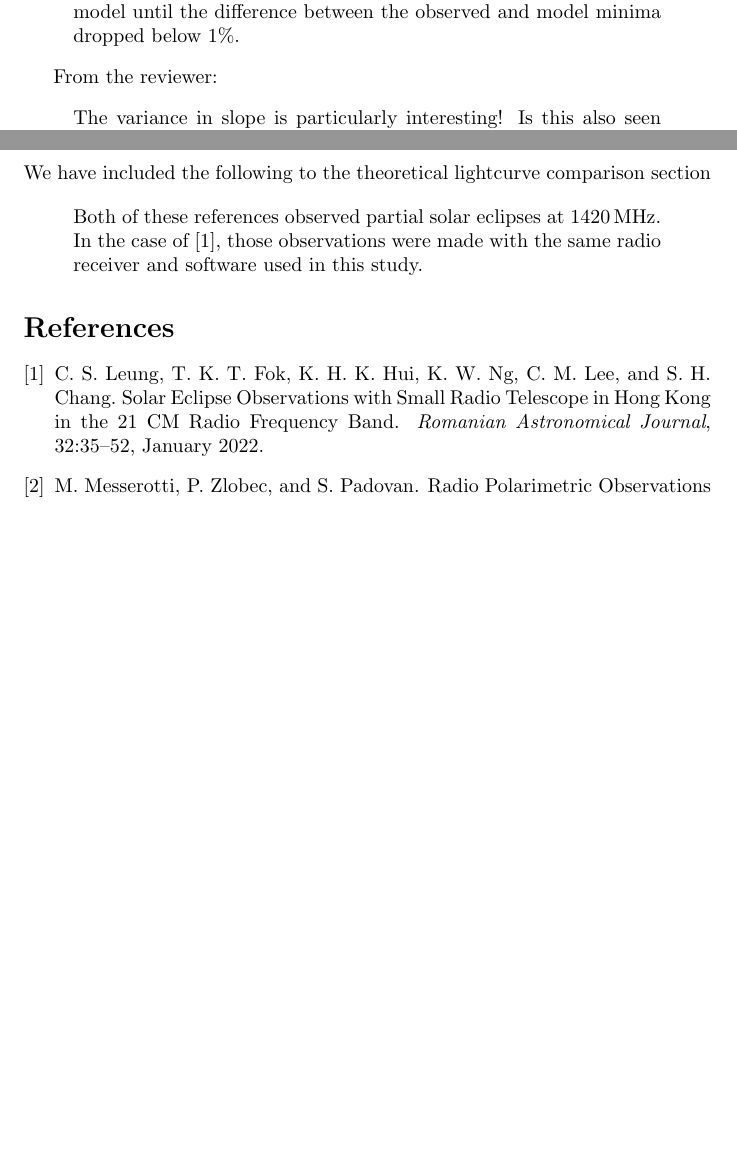
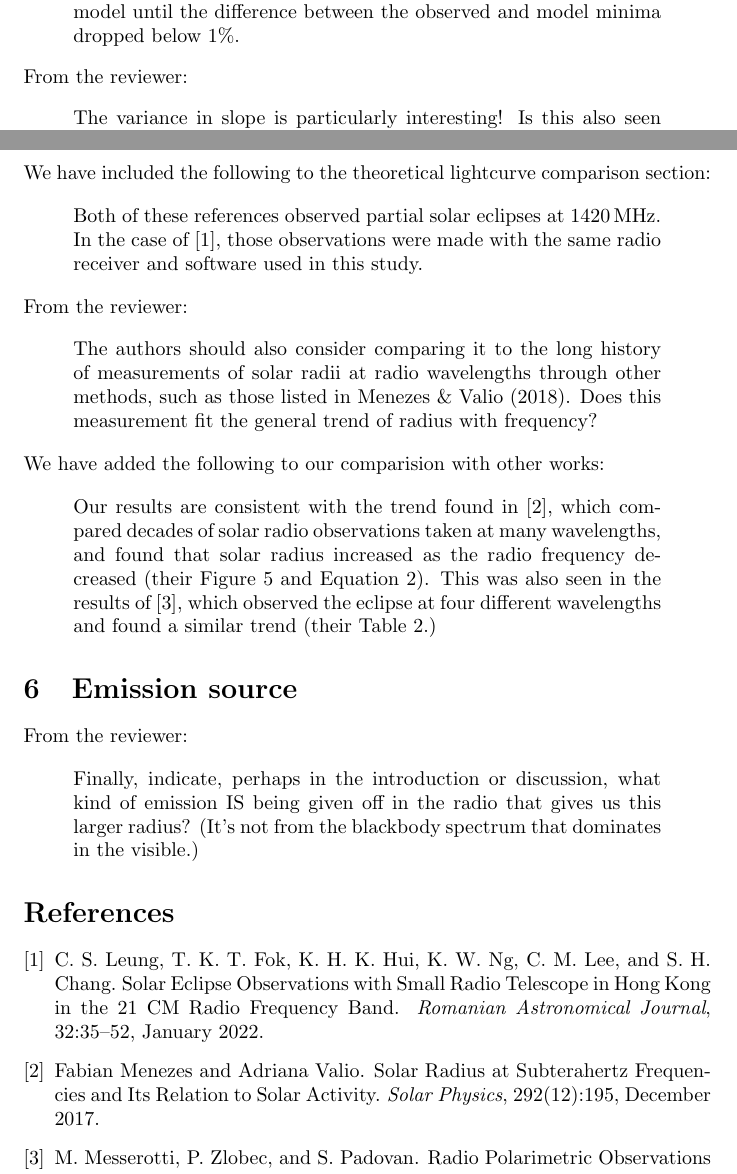
Before and after one commit to UCA-Open-Astronomy-Lab/jurpa_eclipse_paper, a LaTeX document (response.tex, which reads sections/history.tex): two parts of pages 2 and 3 of 3, joined at a grey line, cut so that both start at the same text, the shorter picture padded with empty space. Compiled offline with pdfLaTeX.

Commit message:
Comparing with historical observations

```diff
--- a/response.tex
+++ b/response.tex
@@ -67,7 +67,7 @@ From the reviewer:
   \input{sections/model_matching.tex}
 \end{quote}
 
-From the reviewer:
+\noindent From the reviewer:
 
 \begin{quote}
 
@@ -90,10 +90,31 @@ From the reviewer:
   I suspect it is because they were also measured at 1420 MHz and during a solar eclipse. If this is the case, it should be stated.
 \end{quote}
 
-\noindent We have included the following to the theoretical lightcurve comparison section
+\noindent We have included the following to the theoretical lightcurve comparison section:
 
 \begin{quote}
   \input{sections/comparison_sources.tex}
+\end{quote}
+
+\noindent From the reviewer:
+
+\begin{quote}
+  The authors should also consider comparing it to the long history of measurements of solar radii at radio wavelengths through other methods, such as those listed in Menezes \& Valio (2018).
+  Does this measurement fit the general trend of radius with frequency?
+\end{quote}
+
+\noindent We have added the following to our comparision with other works:
+
+\begin{quote}
+  \input{sections/history.tex}
+\end{quote}
+
+\section{Emission source}
+
+\noindent From the reviewer:
+
+\begin{quote}
+  Finally, indicate, perhaps in the introduction or discussion, what kind of emission IS being given off in the radio that gives us this larger radius? (It’s not from the blackbody spectrum that dominates in the visible.)
 \end{quote}
 
 
--- /dev/null
+++ b/sections/history.tex
@@ -0,0 +1,2 @@
+Our results are consistent with the trend found in \cite{menezes_solar_2017}, which compared decades of solar radio observations taken at many wavelengths, and found that solar radius increased as the radio frequency decreased (their Figure 5 and Equation 2).
+This was also seen in the results of \cite{messerotti_radio_2000}, which observed the eclipse at four different wavelengths and found a similar trend (their Table 2.)
```
Also changed, not shown: sections/theoretical.tex (+1 -0 lines).
